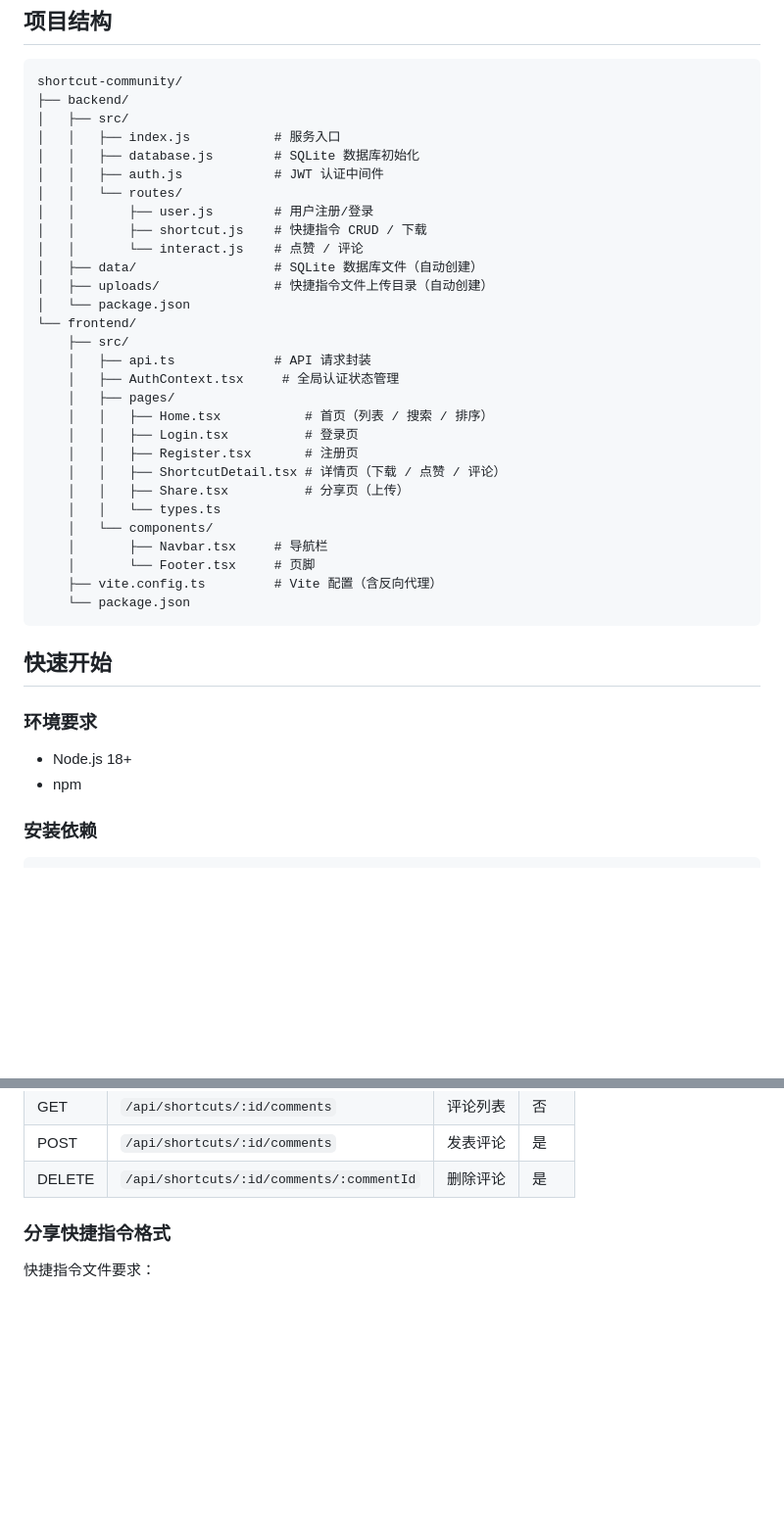
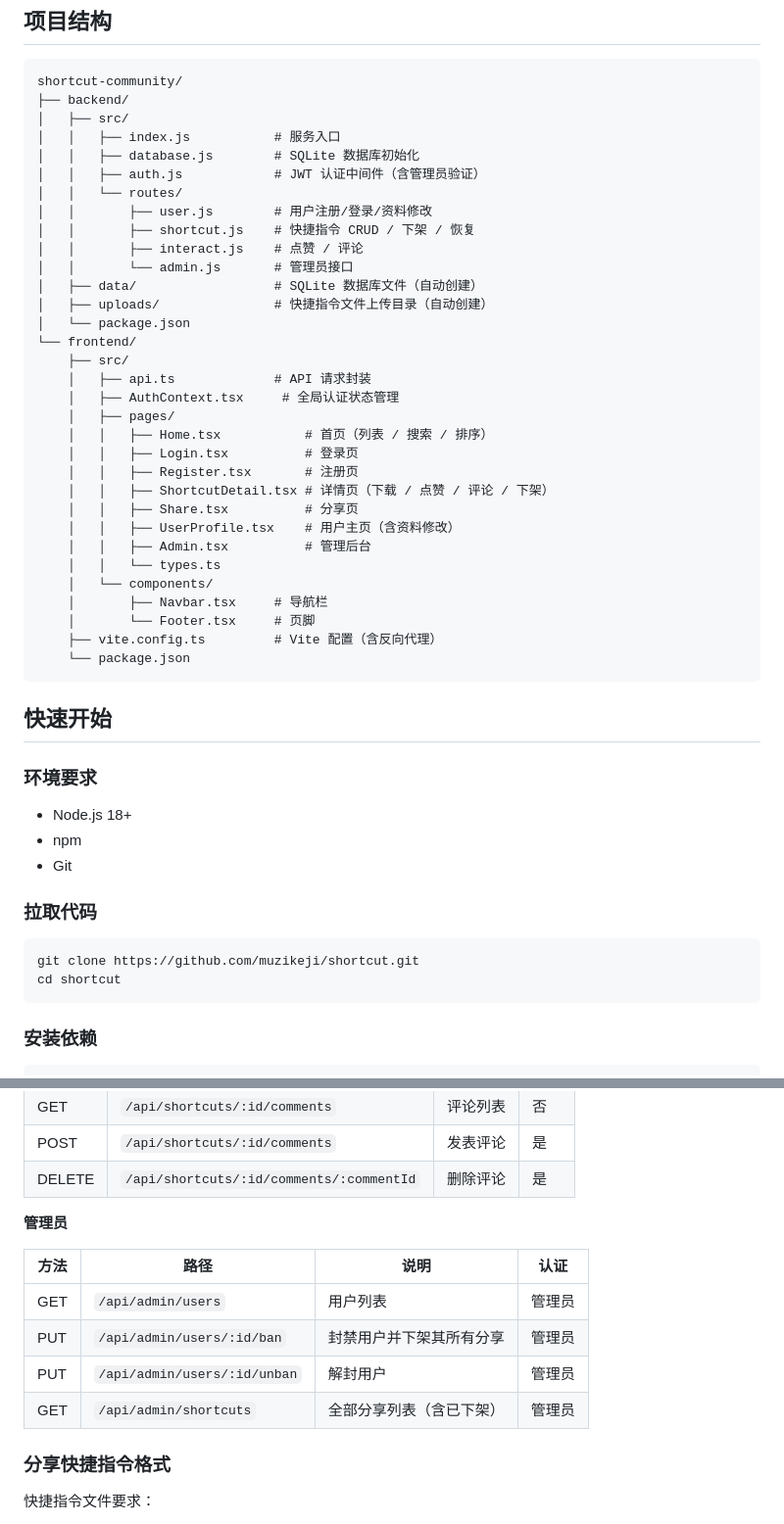
Before and after one commit to muzikeji/shortcut, a Markdown page: shortcut-community/README.md, 2 parts joined by grey strips. Shown at 98% size. Rendered like a GitHub page; blank space fills up the shorter version.

````diff
--- a/shortcut-community/README.md
+++ b/shortcut-community/README.md
@@ -20,11 +20,12 @@ shortcut-community/
 │   ├── src/
 │   │   ├── index.js           # 服务入口
 │   │   ├── database.js        # SQLite 数据库初始化
-│   │   ├── auth.js            # JWT 认证中间件
+│   │   ├── auth.js            # JWT 认证中间件（含管理员验证）
 │   │   └── routes/
-│   │       ├── user.js        # 用户注册/登录
-│   │       ├── shortcut.js    # 快捷指令 CRUD / 下载
-│   │       └── interact.js    # 点赞 / 评论
+│   │       ├── user.js        # 用户注册/登录/资料修改
+│   │       ├── shortcut.js    # 快捷指令 CRUD / 下架 / 恢复
+│   │       ├── interact.js    # 点赞 / 评论
+│   │       └── admin.js       # 管理员接口
 │   ├── data/                  # SQLite 数据库文件（自动创建）
 │   ├── uploads/               # 快捷指令文件上传目录（自动创建）
 │   └── package.json
@@ -36,8 +37,10 @@ shortcut-community/
     │   │   ├── Home.tsx           # 首页（列表 / 搜索 / 排序）
     │   │   ├── Login.tsx          # 登录页
     │   │   ├── Register.tsx       # 注册页
-    │   │   ├── ShortcutDetail.tsx # 详情页（下载 / 点赞 / 评论）
-    │   │   ├── Share.tsx          # 分享页（上传）
+    │   │   ├── ShortcutDetail.tsx # 详情页（下载 / 点赞 / 评论 / 下架）
+    │   │   ├── Share.tsx          # 分享页
+    │   │   ├── UserProfile.tsx    # 用户主页（含资料修改）
+    │   │   ├── Admin.tsx          # 管理后台
     │   │   └── types.ts
     │   └── components/
     │       ├── Navbar.tsx     # 导航栏
@@ -52,6 +55,14 @@ shortcut-community/
 
 - Node.js 18+
 - npm
+- Git
+
+### 拉取代码
+
+```bash
+git clone https://github.com/muzikeji/shortcut.git
+cd shortcut
+```
 
 ### 安装依赖
 
@@ -146,6 +184,15 @@ npm run build
 | GET | `/api/shortcuts/:id/comments` | 评论列表 | 否 |
 | POST | `/api/shortcuts/:id/comments` | 发表评论 | 是 |
 | DELETE | `/api/shortcuts/:id/comments/:commentId` | 删除评论 | 是 |
+
+**管理员**
+
+| 方法 | 路径 | 说明 | 认证 |
+|------|------|------|------|
+| GET | `/api/admin/users` | 用户列表 | 管理员 |
+| PUT | `/api/admin/users/:id/ban` | 封禁用户并下架其所有分享 | 管理员 |
+| PUT | `/api/admin/users/:id/unban` | 解封用户 | 管理员 |
+| GET | `/api/admin/shortcuts` | 全部分享列表（含已下架） | 管理员 |
 
 ### 分享快捷指令格式
 
````
Also changed, not shown: other parts of shortcut-community/README.md (+41 -14 lines).
